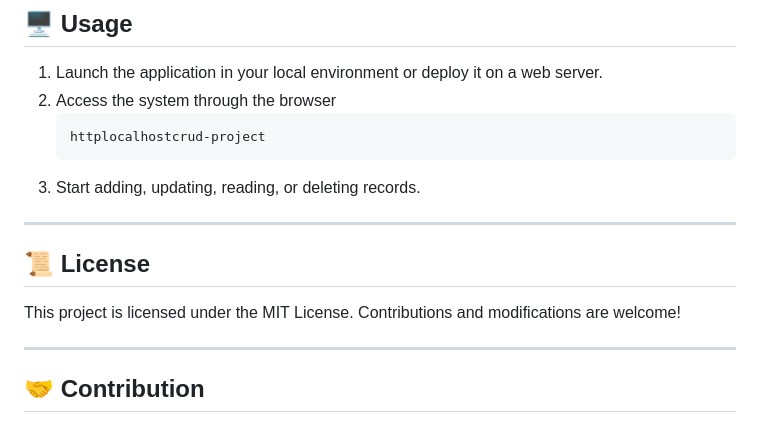
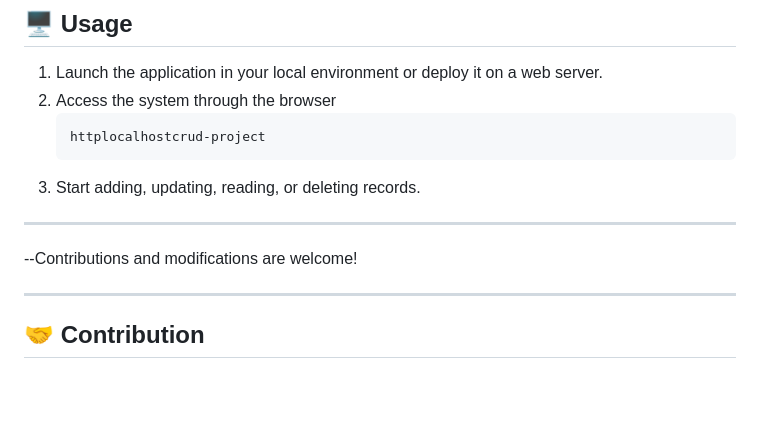
Before and after one commit to imtiaza1/Crud-.NET-MVC, a Markdown page: README.md, the part around the change. Drawn GitHub-style; blank space fills up the shorter version.

```diff
--- a/README.md
+++ b/README.md
@@ -72,9 +72,7 @@ This project is a CRUD (Create, Read, Update, Delete) application developed usin
 
 ---
 
-## 📜 License
-
-This project is licensed under the MIT License. Contributions and modifications are welcome!
+--Contributions and modifications are welcome!
 
 ---
 
```
